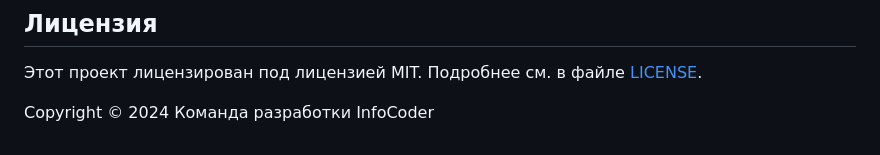
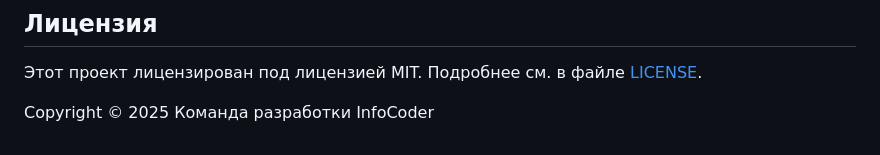
Before and after one commit to enotstitch/gulp-fast, a Markdown page: README.md, the part around the change. Rendered like a GitHub page.

Commit message:
Обновление копирайта

```diff
--- a/README.md
+++ b/README.md
@@ -81,4 +81,4 @@ Gulp — это супергерой среди инструментов авт
 
 Этот проект лицензирован под лицензией MIT. Подробнее см. в файле [LICENSE](./LICENSE).
 
-Copyright © 2024 Команда разработки InfoCoder
+Copyright © 2025 Команда разработки InfoCoder
```
